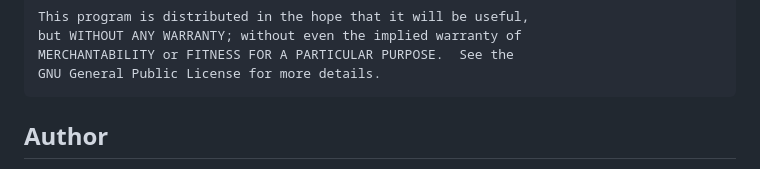
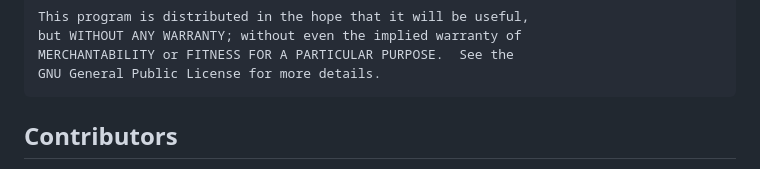
Before and after one commit to RISEN-B/Neon-Abyss-Core-Defense, a Markdown page: README.md, the part around one of its changes. GitHub-like rendering.

Commit message:
Docs: add contributors section

````diff
--- a/README.md
+++ b/README.md
@@ -144,5 +144,5 @@ MERCHANTABILITY or FITNESS FOR A PARTICULAR PURPOSE.  See the
 GNU General Public License for more details.
 ```
 
-## Author
+## Contributors
 
````
Also changed, not shown: other parts of README.md (+6 -1 lines), README.zh-CN.md (+7 -2 lines).
